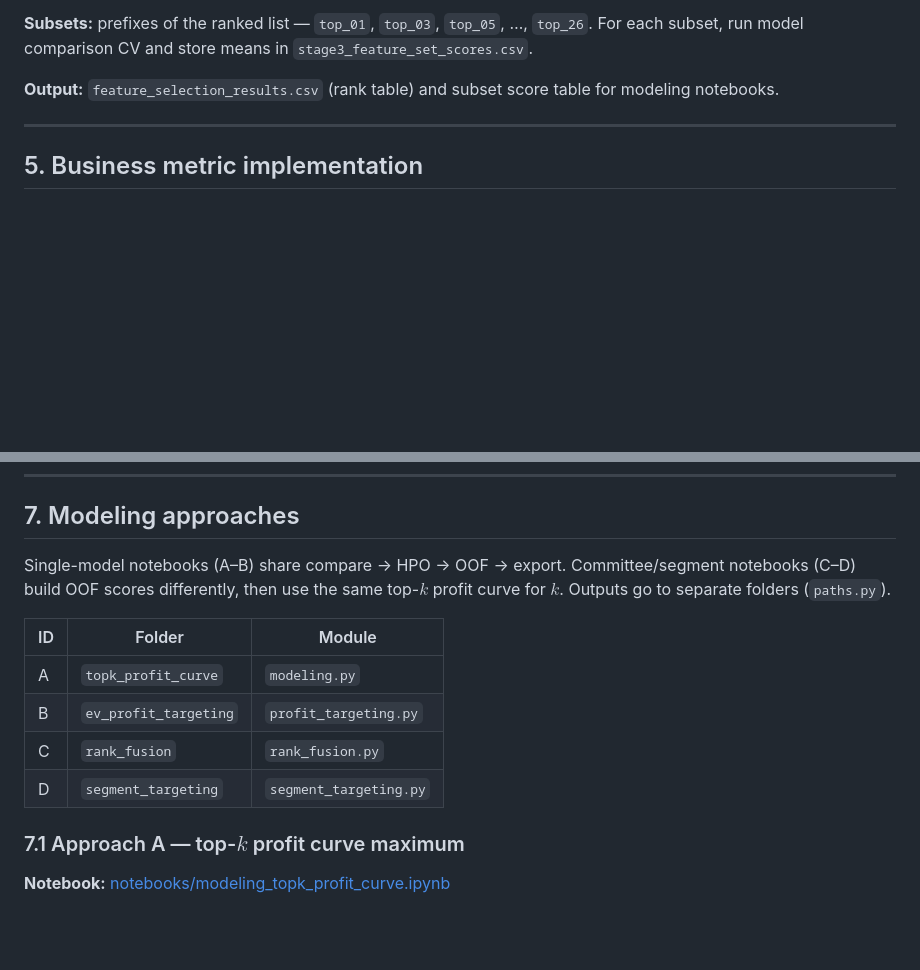
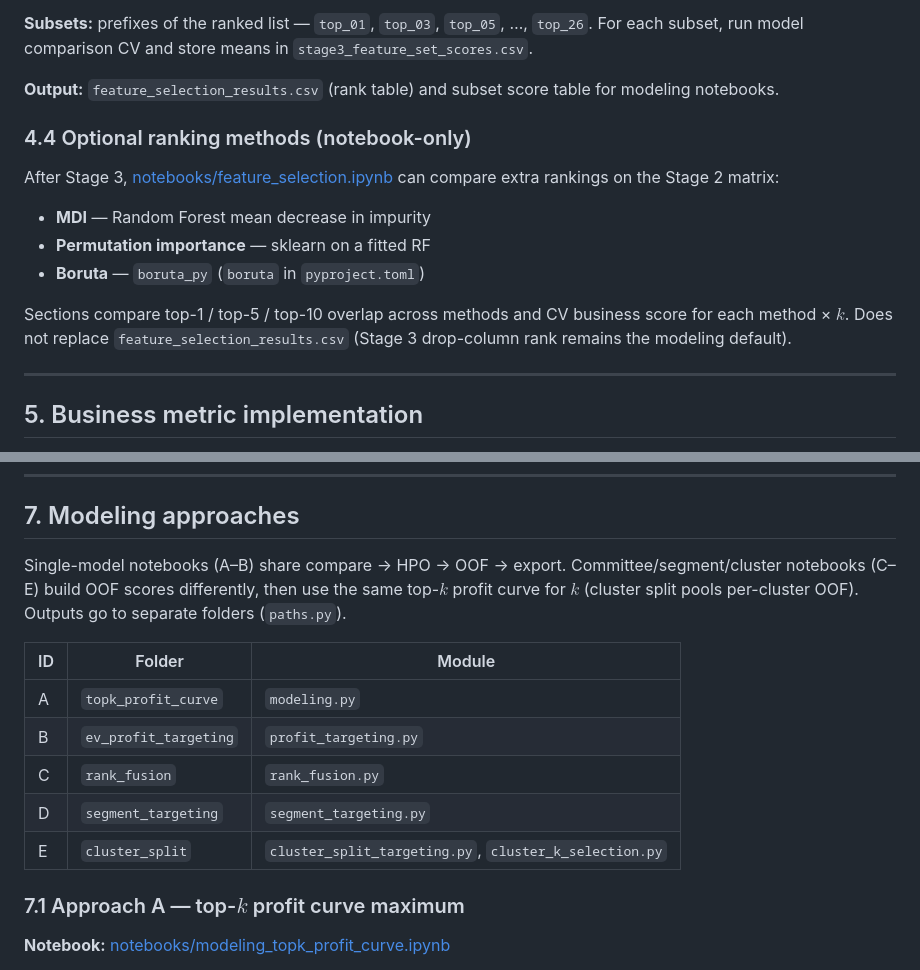
Before and after one commit to Pawlo77/cost-effective, a Markdown page: docs/plan.md, 2 parts joined by grey strips. GitHub-like rendering; blank space fills up the shorter version.

```diff
--- a/docs/plan.md
+++ b/docs/plan.md
@@ -134,6 +137,16 @@ Implementation lives in [src/cost_effective/](src/cost_effective/). Notebooks or
 **Subsets:** prefixes of the ranked list — `top_01`, `top_03`, `top_05`, …, `top_26`. For each subset, run model comparison CV and store means in `stage3_feature_set_scores.csv`.
 
 **Output:** `feature_selection_results.csv` (rank table) and subset score table for modeling notebooks.
+
+### 4.4 Optional ranking methods (notebook-only)
+
+After Stage 3, [notebooks/feature_selection.ipynb](notebooks/feature_selection.ipynb) can compare extra rankings on the Stage 2 matrix:
+
+- **MDI** — Random Forest mean decrease in impurity
+- **Permutation importance** — sklearn on a fitted RF
+- **Boruta** — `boruta_py` (`boruta` in `pyproject.toml`)
+
+Sections compare top-1 / top-5 / top-10 overlap across methods and CV business score for each method × $k$. Does not replace `feature_selection_results.csv` (Stage 3 drop-column rank remains the modeling default).
 
 ---
 
@@ -196,7 +209,7 @@ Final step: `fit_final_model_and_predict` retrains on all train data, scores tes
 
 ## 7. Modeling approaches
 
-Single-model notebooks (A–B) share compare → HPO → OOF → export. Committee/segment notebooks (C–D) build OOF scores differently, then use the same top-$k$ profit curve for $k$. Outputs go to separate folders (`paths.py`).
+Single-model notebooks (A–B) share compare → HPO → OOF → export. Committee/segment/cluster notebooks (C–E) build OOF scores differently, then use the same top-$k$ profit curve for $k$ (cluster split pools per-cluster OOF). Outputs go to separate folders (`paths.py`).
 
 | ID | Folder | Module |
 |----|--------|--------|
@@ -204,6 +217,7 @@ Single-model notebooks (A–B) share compare → HPO → OOF → export. Committ
 | B | `ev_profit_targeting` | `profit_targeting.py` |
 | C | `rank_fusion` | `rank_fusion.py` |
 | D | `segment_targeting` | `segment_targeting.py` |
+| E | `cluster_split` | `cluster_split_targeting.py`, `cluster_k_selection.py` |
 
 ### 7.1 Approach A — top-$k$ profit curve maximum
 
```
Also changed, not shown: other parts of docs/plan.md (+27 -3 lines).
